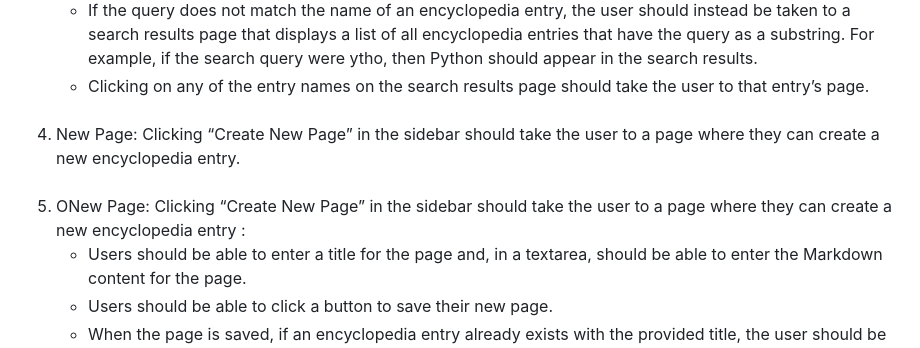
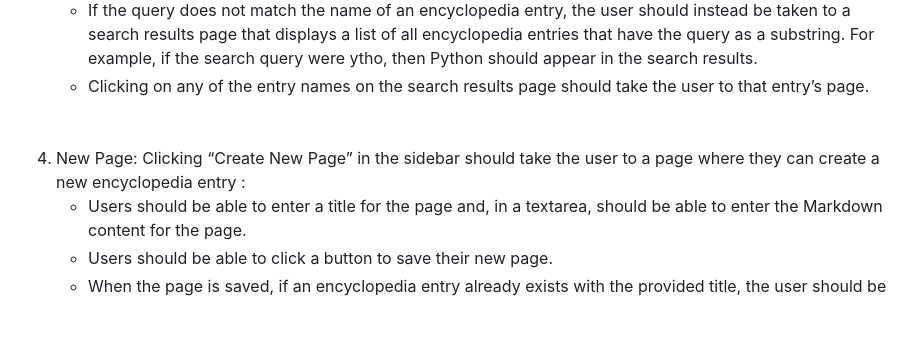
Before and after one commit to Hakim-Latroch/CS50Web-Course-Projects, a Markdown page: README.md, the part around one of its changes. Drawn GitHub-style; blank space fills up the shorter version.

```diff
--- a/README.md
+++ b/README.md
@@ -30,11 +33,9 @@ If the entry does exist, the user should be presented with a page that displays
  <li>Clicking on any of the entry names on the search results page should take the user to that entry’s page.</li>
  </ul></li>
  <br>
- <li>New Page: Clicking “Create New Page” in the sidebar should take the user to a page where they can create a new encyclopedia entry.
-</li>
 
 <br>
-  <li>ONew Page: Clicking “Create New Page” in the sidebar should take the user to a page where they can create a new encyclopedia entry : <br>
+  <li>New Page: Clicking “Create New Page” in the sidebar should take the user to a page where they can create a new encyclopedia entry : <br>
    <ul>
     <li>Users should be able to enter a title for the page and, in a textarea, should be able to enter the Markdown content for the page.
 </li>
```
Also changed, not shown: other parts of README.md (+4 -1 lines).
